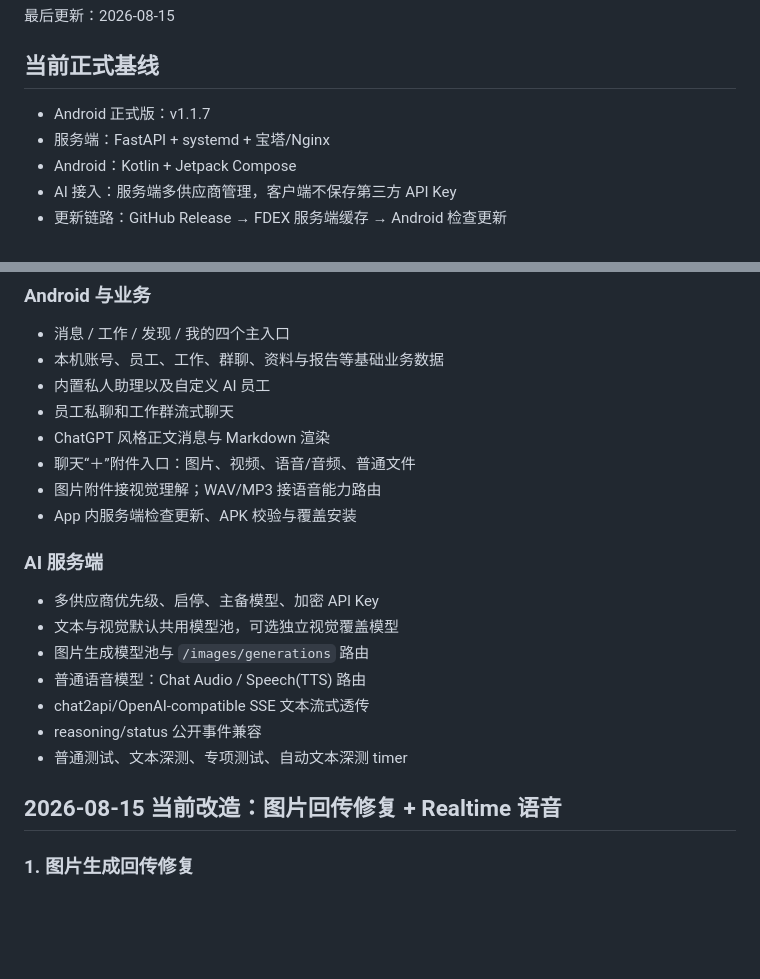
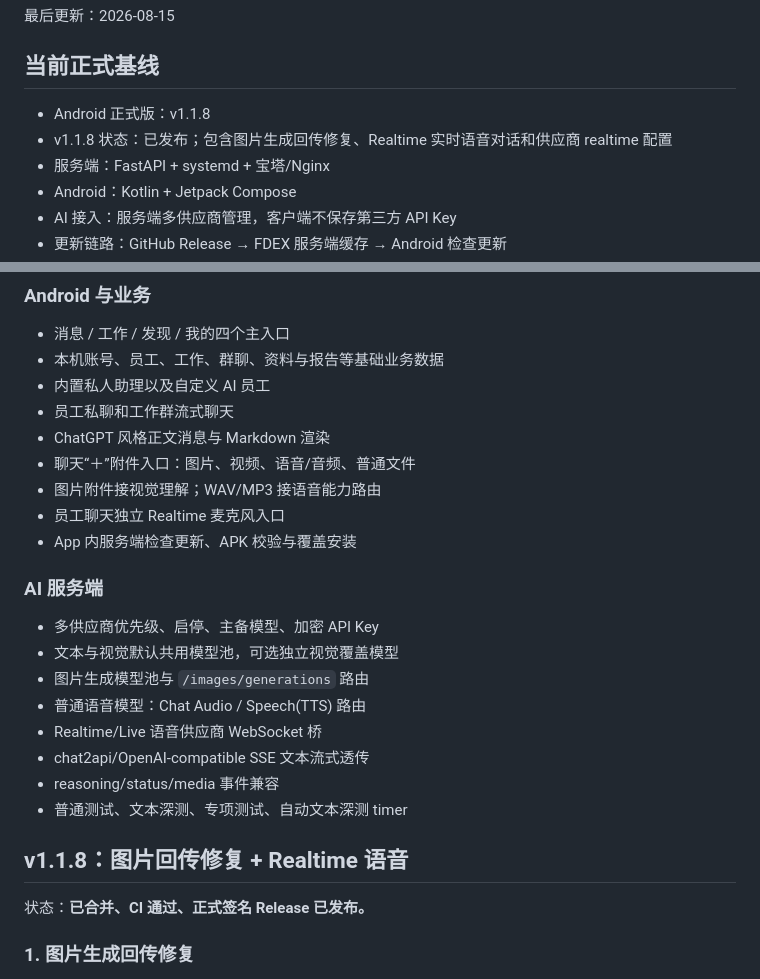
Before and after one commit to b8vipvip/fdex, a Markdown page: DEVELOPMENT_PROGRESS.md, 2 parts joined by grey strips. Rendered like a GitHub page; blank space fills up the shorter version.

Commit message:
docs: mark v1.1.8 realtime voice and image fix released

```diff
--- a/DEVELOPMENT_PROGRESS.md
+++ b/DEVELOPMENT_PROGRESS.md
@@ -4,7 +4,8 @@
 
 ## 当前正式基线
 
-- Android 正式版：v1.1.7
+- Android 正式版：v1.1.8
+- v1.1.8 状态：已发布；包含图片生成回传修复、Realtime 实时语音对话和供应商 realtime 配置
 - 服务端：FastAPI + systemd + 宝塔/Nginx
 - Android：Kotlin + Jetpack Compose
 - AI 接入：服务端多供应商管理，客户端不保存第三方 API Key
@@ -21,6 +22,7 @@
 - ChatGPT 风格正文消息与 Markdown 渲染
 - 聊天“＋”附件入口：图片、视频、语音/音频、普通文件
 - 图片附件接视觉理解；WAV/MP3 接语音能力路由
+- 员工聊天独立 Realtime 麦克风入口
 - App 内服务端检查更新、APK 校验与覆盖安装
 
 ### AI 服务端
@@ -29,11 +31,14 @@
 - 文本与视觉默认共用模型池，可选独立视觉覆盖模型
 - 图片生成模型池与 `/images/generations` 路由
 - 普通语音模型：Chat Audio / Speech(TTS) 路由
+- Realtime/Live 语音供应商 WebSocket 桥
 - chat2api/OpenAI-compatible SSE 文本流式透传
-- reasoning/status 公开事件兼容
+- reasoning/status/media 事件兼容
 - 普通测试、文本深测、专项测试、自动文本深测 timer
 
-## 2026-08-15 当前改造：图片回传修复 + Realtime 语音
+## v1.1.8：图片回传修复 + Realtime 语音
+
+状态：**已合并、CI 通过、正式签名 Release 已发布。**
 
 ### 1. 图片生成回传修复
 
```
